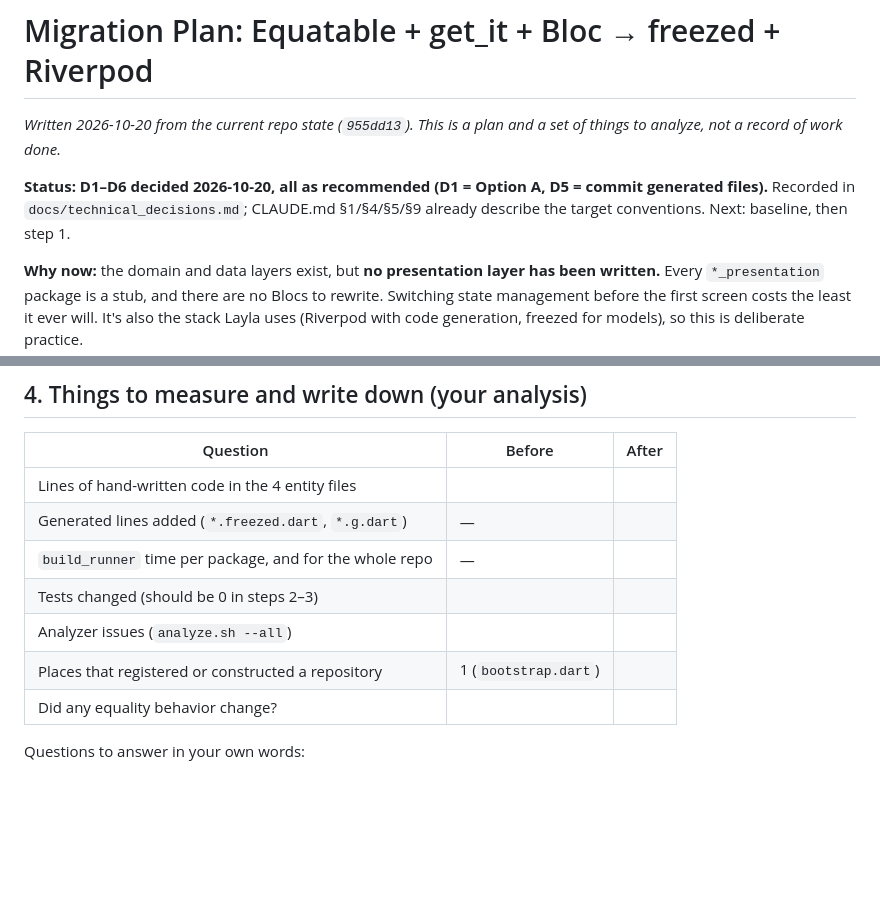
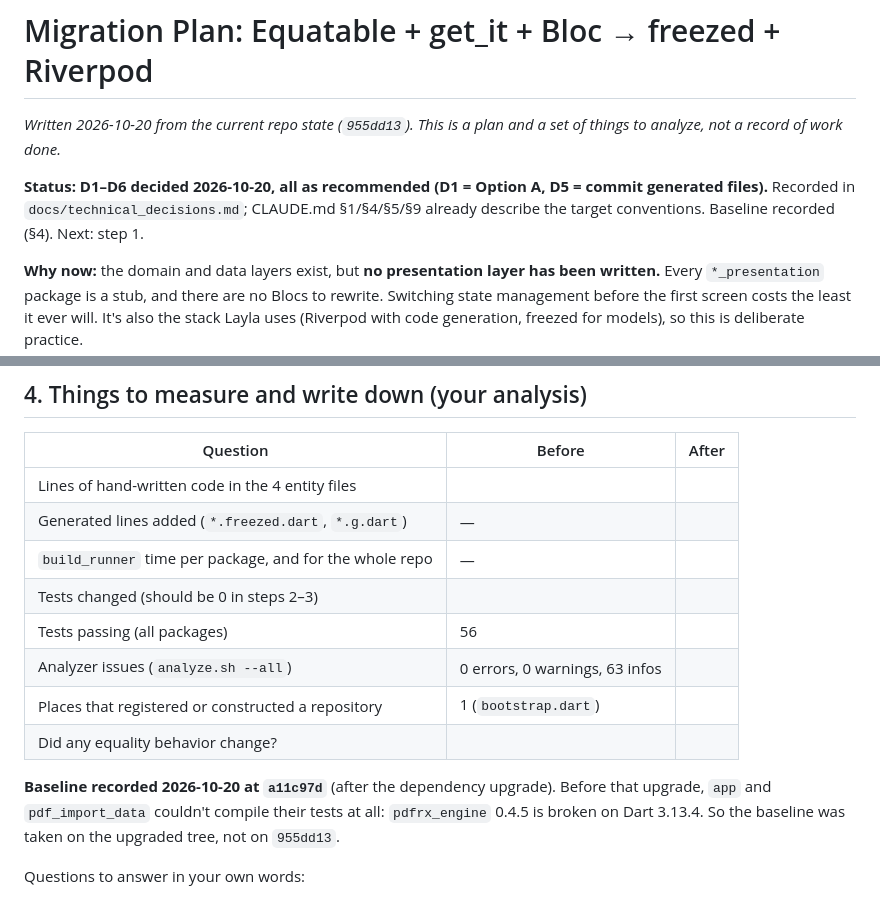
Before and after one commit to jnnabugwu/steady, a Markdown page: docs/freezed_riverpod_migration.md, 2 parts joined by grey strips. Rendered like a GitHub page; blank space fills up the shorter version.

Commit message:
docs: record migration baseline after dependency upgrade
56 tests passing, 0 errors/warnings, 63 infos at a11c97d.

Co-Authored-By: Claude Opus 5.5 (1M context) <noreply@anthropic.com>

```diff
--- a/docs/freezed_riverpod_migration.md
+++ b/docs/freezed_riverpod_migration.md
@@ -2,7 +2,7 @@
 
 *Written 2026-10-20 from the current repo state (`955dd13`). This is a plan and a set of things to analyze, not a record of work done.*
 
-**Status: D1–D6 decided 2026-10-20, all as recommended (D1 = Option A, D5 = commit generated files).** Recorded in `docs/technical_decisions.md`; CLAUDE.md §1/§4/§5/§9 already describe the target conventions. Next: baseline, then step 1.
+**Status: D1–D6 decided 2026-10-20, all as recommended (D1 = Option A, D5 = commit generated files).** Recorded in `docs/technical_decisions.md`; CLAUDE.md §1/§4/§5/§9 already describe the target conventions. Baseline recorded (§4). Next: step 1.
 
 **Why now:** the domain and data layers exist, but **no presentation layer has been written.** Every `*_presentation` package is a stub, and there are no Blocs to rewrite. Switching state management before the first screen costs the least it ever will. It's also the stack Layla uses (Riverpod with code generation, freezed for models), so this is deliberate practice.
 
@@ -236,9 +236,12 @@ Tests:
 | Generated lines added (`*.freezed.dart`, `*.g.dart`) | — | |
 | `build_runner` time per package, and for the whole repo | — | |
 | Tests changed (should be 0 in steps 2–3) | | |
-| Analyzer issues (`analyze.sh --all`) | | |
+| Tests passing (all packages) | 56 | |
+| Analyzer issues (`analyze.sh --all`) | 0 errors, 0 warnings, 63 infos | |
 | Places that registered or constructed a repository | 1 (`bootstrap.dart`) | |
 | Did any equality behavior change? | | |
+
+**Baseline recorded 2026-10-20 at `a11c97d`** (after the dependency upgrade). Before that upgrade, `app` and `pdf_import_data` couldn't compile their tests at all: `pdfrx_engine` 0.4.5 is broken on Dart 3.13.4. So the baseline was taken on the upgraded tree, not on `955dd13`.
 
 Questions to answer in your own words:
 1. What does freezed give you here beyond less boilerplate? (`copyWith` with nulls, deep collection equality, unmodifiable collections, exhaustive `switch` on sealed unions)
```
Also changed, not shown: docs/BUILD_CHECKLIST.md (+1 -1 lines).
